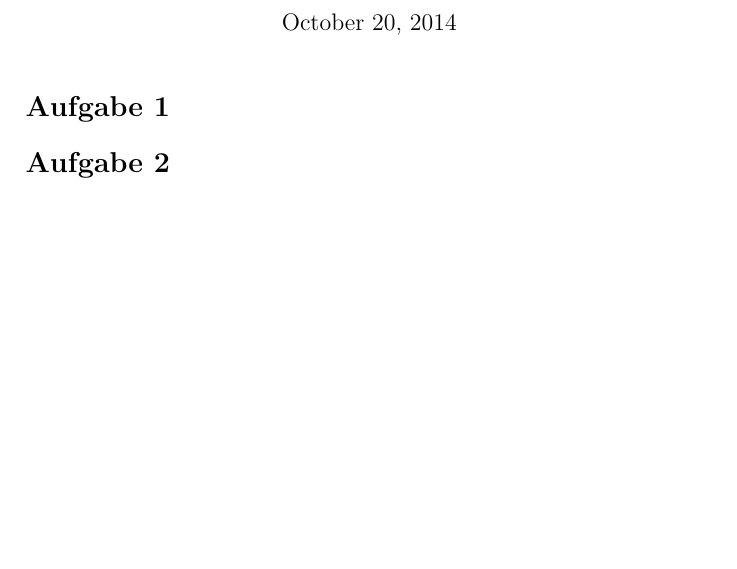
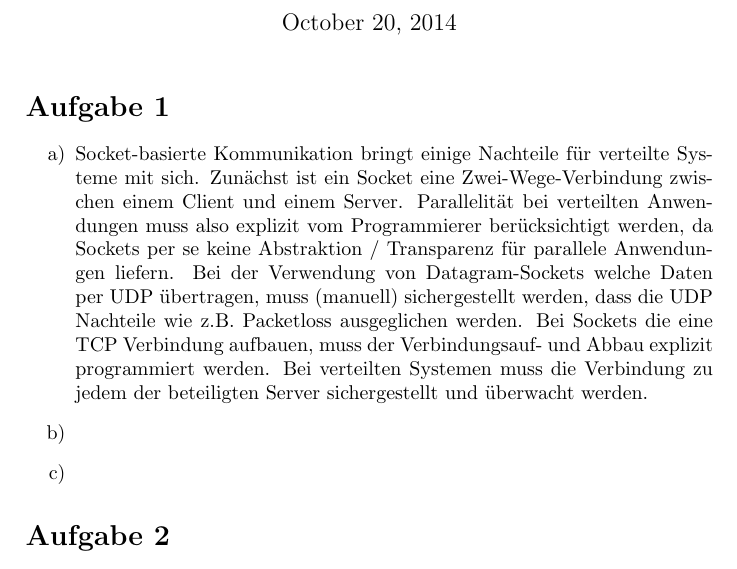
Before and after one commit to becherd/verteilteWebInf, a LaTeX document (LaTeX/Ex2/ex2.tex): part of the page, cut so that both start at the same text, the shorter picture padded with empty space. Compiled offline with pdfLaTeX.

Commit message:
Added Ex 1 a)
Aufgabe 1 a) hinzugefügt, bitte korrigieren falls Fehler gefunden
werden.

```diff
--- a/LaTeX/Ex2/ex2.tex
+++ b/LaTeX/Ex2/ex2.tex
@@ -11,7 +11,13 @@
 \maketitle
 
 \section*{Aufgabe 1}
+\begin{enumerate}[label=\alph*)]
+\item Socket-basierte Kommunikation bringt einige Nachteile für verteilte Systeme mit sich. Zunächst ist ein Socket eine Zwei-Wege-Verbindung zwischen einem Client und einem Server. Parallelität bei verteilten Anwendungen muss also explizit vom Programmierer berücksichtigt werden, da Sockets per se keine Abstraktion / Transparenz für parallele Anwendungen liefern.
+Bei der Verwendung von Datagram-Sockets welche Daten per UDP übertragen, muss (manuell) sichergestellt werden, dass die UDP Nachteile wie z.B. Packetloss ausgeglichen werden. Bei Sockets die eine TCP Verbindung aufbauen, muss der Verbindungsauf- und Abbau explizit programmiert werden. Bei verteilten Systemen muss die Verbindung zu jedem der beteiligten Server sichergestellt und überwacht werden.
 
+\item
+\item
+\end{enumerate}
 
 \section*{Aufgabe 2}
 \begin{enumerate}[label=\alph*)]
```
Also changed, not shown: LaTeX/Ex2/ex2.pdf.
